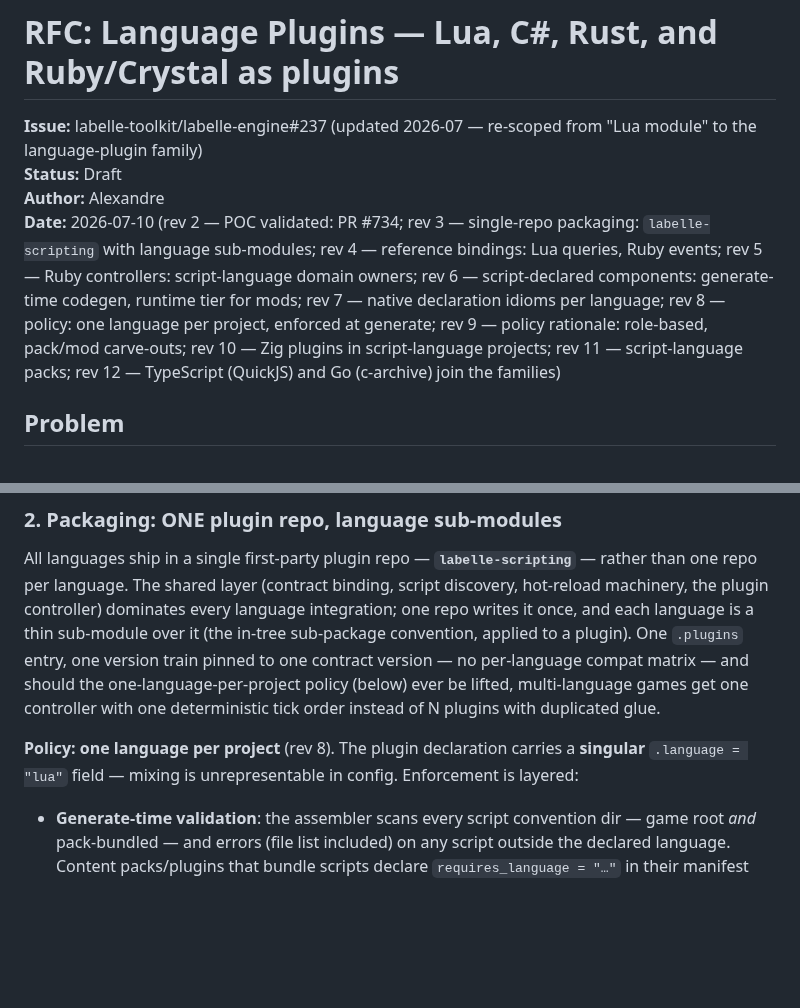
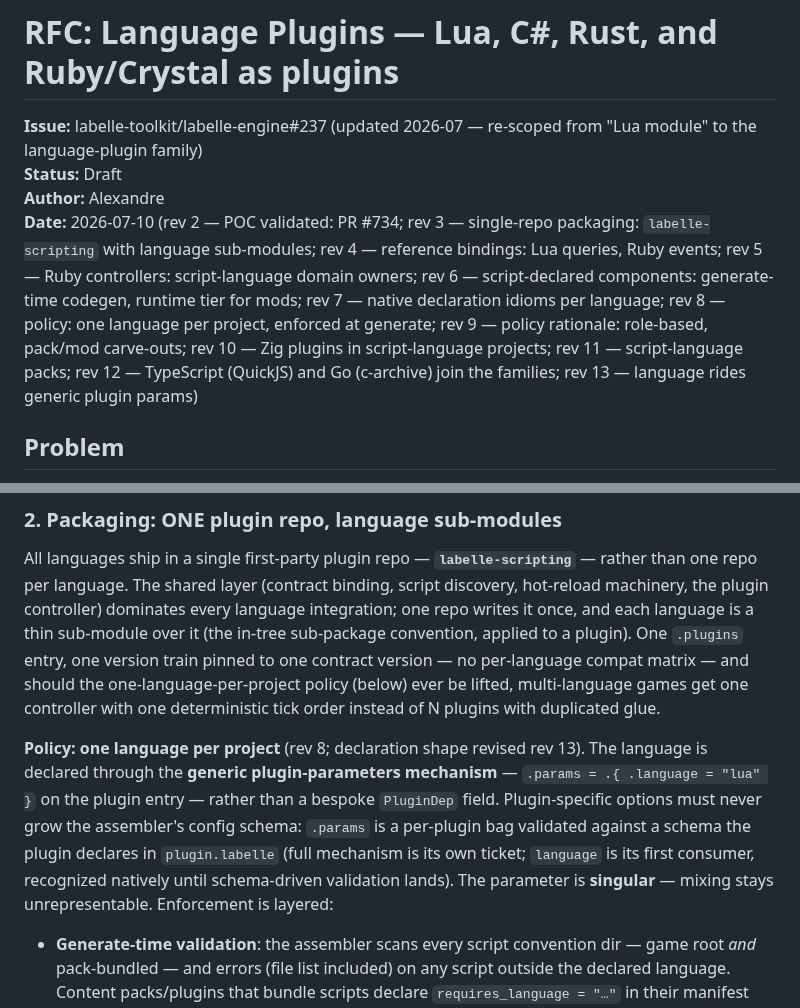
Before and after one commit to labelle-toolkit/labelle-engine, a Markdown page: RFC-LANGUAGE-PLUGINS.md, 2 parts joined by grey strips. GitHub-like rendering; blank space fills up the shorter version.

Commit message:
docs(rfc): rev 13 — language rides generic plugin params
.language moves from a bespoke PluginDep field to .params = .{
.language = "lua" } — the first consumer of a generic plugin-
parameters mechanism (schema in plugin.labelle, generate-time
validation, comptime delivery via config-module injection; own
ticket). Policy semantics unchanged: singular, one scripting plugin,
dir-scan enforcement.

Issue: #237

Claude-Session: https://claude.ai/code/session_01P7YLw4hXFCCaY2LAUt4G1j

```diff
--- a/RFC-LANGUAGE-PLUGINS.md
+++ b/RFC-LANGUAGE-PLUGINS.md
@@ -3,7 +3,7 @@
 **Issue:** labelle-toolkit/labelle-engine#237 (updated 2026-07 — re-scoped from "Lua module" to the language-plugin family)
 **Status:** Draft
 **Author:** Alexandre
-**Date:** 2026-07-10 (rev 2 — POC validated: PR #734; rev 3 — single-repo packaging: `labelle-scripting` with language sub-modules; rev 4 — reference bindings: Lua queries, Ruby events; rev 5 — Ruby controllers: script-language domain owners; rev 6 — script-declared components: generate-time codegen, runtime tier for mods; rev 7 — native declaration idioms per language; rev 8 — policy: one language per project, enforced at generate; rev 9 — policy rationale: role-based, pack/mod carve-outs; rev 10 — Zig plugins in script-language projects; rev 11 — script-language packs; rev 12 — TypeScript (QuickJS) and Go (c-archive) join the families)
+**Date:** 2026-07-10 (rev 2 — POC validated: PR #734; rev 3 — single-repo packaging: `labelle-scripting` with language sub-modules; rev 4 — reference bindings: Lua queries, Ruby events; rev 5 — Ruby controllers: script-language domain owners; rev 6 — script-declared components: generate-time codegen, runtime tier for mods; rev 7 — native declaration idioms per language; rev 8 — policy: one language per project, enforced at generate; rev 9 — policy rationale: role-based, pack/mod carve-outs; rev 10 — Zig plugins in script-language projects; rev 11 — script-language packs; rev 12 — TypeScript (QuickJS) and Go (c-archive) join the families; rev 13 — language rides generic plugin params)
 
 ## Problem
 
@@ -67,7 +67,7 @@ scene_change(name)                log(level, msg)
 
 All languages ship in a single first-party plugin repo — **`labelle-scripting`** — rather than one repo per language. The shared layer (contract binding, script discovery, hot-reload machinery, the plugin controller) dominates every language integration; one repo writes it once, and each language is a thin sub-module over it (the in-tree sub-package convention, applied to a plugin). One `.plugins` entry, one version train pinned to one contract version — no per-language compat matrix — and should the one-language-per-project policy (below) ever be lifted, multi-language games get one controller with one deterministic tick order instead of N plugins with duplicated glue.
 
-**Policy: one language per project** (rev 8). The plugin declaration carries a **singular** `.language = "lua"` field — mixing is unrepresentable in config. Enforcement is layered:
+**Policy: one language per project** (rev 8; declaration shape revised rev 13). The language is declared through the **generic plugin-parameters mechanism** — `.params = .{ .language = "lua" }` on the plugin entry — rather than a bespoke `PluginDep` field. Plugin-specific options must never grow the assembler's config schema: `.params` is a per-plugin bag validated against a schema the plugin declares in `plugin.labelle` (full mechanism is its own ticket; `language` is its first consumer, recognized natively until schema-driven validation lands). The parameter is **singular** — mixing stays unrepresentable. Enforcement is layered:
 
 - **Generate-time validation**: the assembler scans every script convention dir — game root *and* pack-bundled — and errors (file list included) on any script outside the declared language. Content packs/plugins that bundle scripts declare `requires_language = "…"` in their manifest (symmetric with `depends_on_resources`), validated on attach, so a Lua-scripted pack fails loudly in a Rust project.
 - **Comptime**: only the declared sub-module compiles; `b.lazyDependency` means other runtimes are never fetched, built, or linked — the binary physically contains one language runtime. Dir-presence detection remains as a cross-check, not the selector.
```
